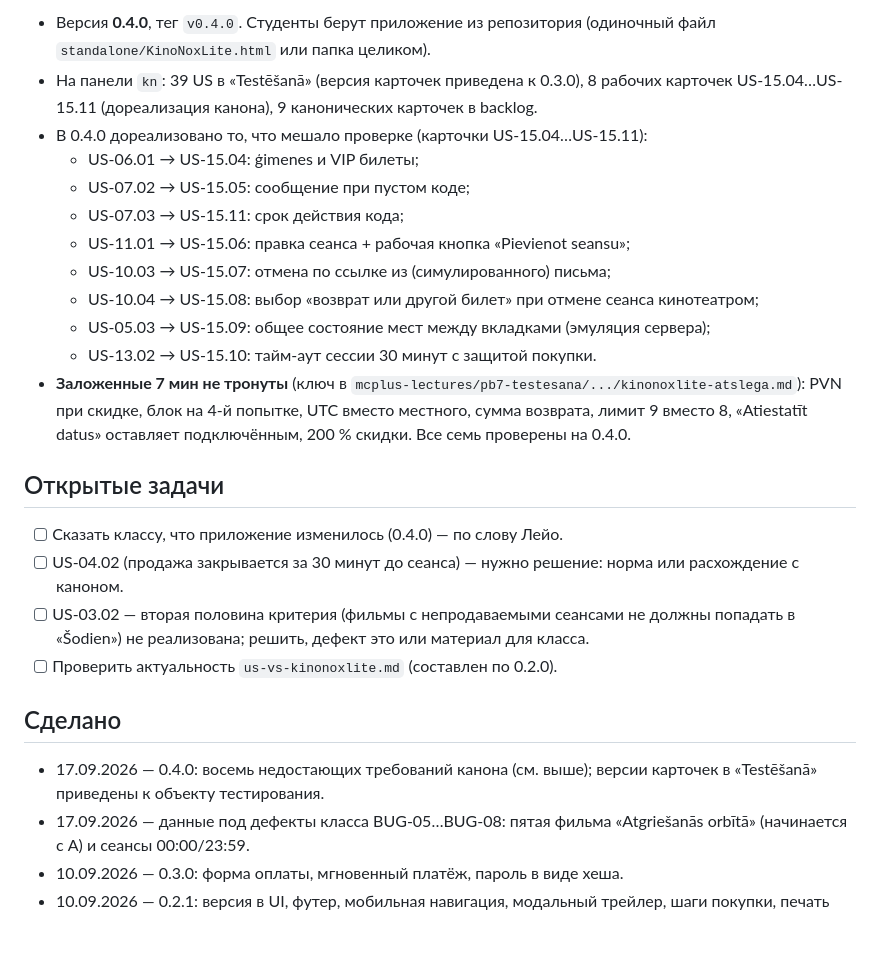
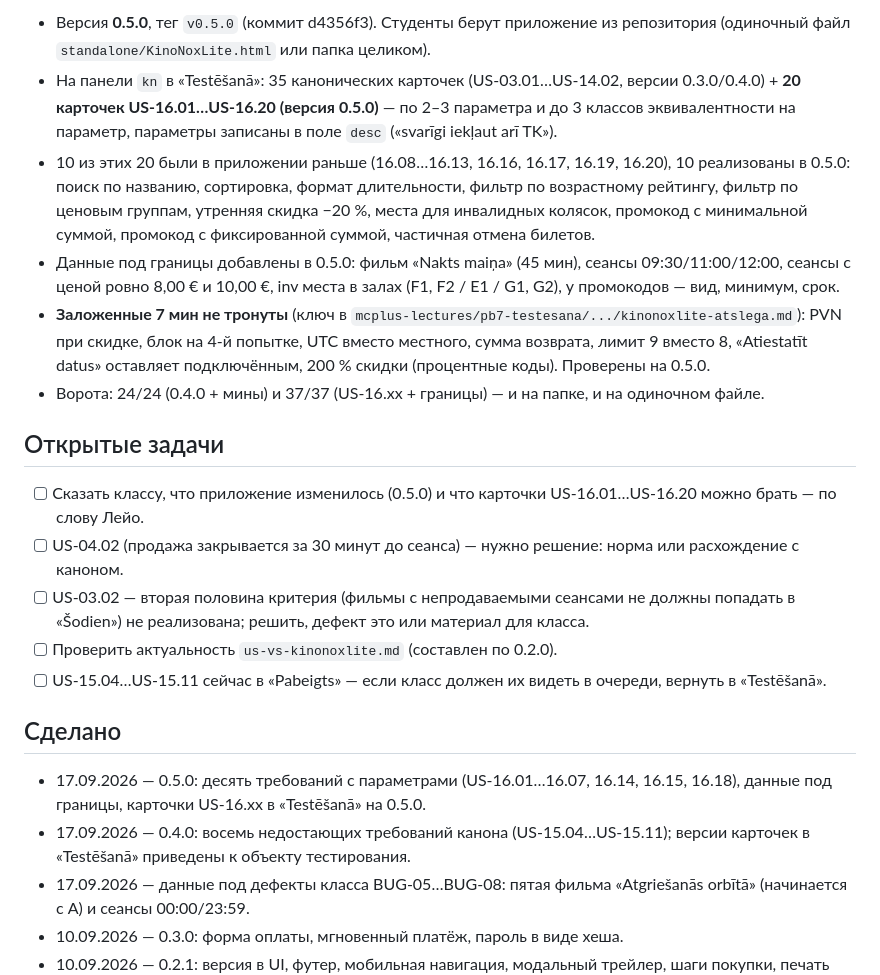
Before and after one commit to NordAlexStar/KinoNoxLite, a Markdown page: TODO.md, the part around one of its changes. Drawn GitHub-style; blank space fills up the shorter version.

Commit message:
TODO: состояние 0.5.0 (20 карточек с параметрами, ворота 24/24 и 37/37)

```diff
--- a/TODO.md
+++ b/TODO.md
@@ -4,27 +4,23 @@
 
-- Версия **0.4.0**, тег `v0.4.0`. Студенты берут приложение из репозитория (одиночный файл `standalone/KinoNoxLite.html` или папка целиком).
-- На панели `kn`: 39 US в «Testēšanā» (версия карточек приведена к 0.3.0), 8 рабочих карточек US-15.04…US-15.11 (дореализация канона), 9 канонических карточек в backlog.
-- В 0.4.0 дореализовано то, что мешало проверке (карточки US-15.04…US-15.11):
-  - US-06.01 → US-15.04: ģimenes и VIP билеты;
-  - US-07.02 → US-15.05: сообщение при пустом коде;
-  - US-07.03 → US-15.11: срок действия кода;
-  - US-11.01 → US-15.06: правка сеанса + рабочая кнопка «Pievienot seansu»;
-  - US-10.03 → US-15.07: отмена по ссылке из (симулированного) письма;
-  - US-10.04 → US-15.08: выбор «возврат или другой билет» при отмене сеанса кинотеатром;
-  - US-05.03 → US-15.09: общее состояние мест между вкладками (эмуляция сервера);
-  - US-13.02 → US-15.10: тайм-аут сессии 30 минут с защитой покупки.
-- **Заложенные 7 мин не тронуты** (ключ в `mcplus-lectures/pb7-testesana/.../kinonoxlite-atslega.md`): PVN при скидке, блок на 4-й попытке, UTC вместо местного, сумма возврата, лимит 9 вместо 8, «Atiestatīt datus» оставляет подключённым, 200 % скидки. Все семь проверены на 0.4.0.
+- Версия **0.5.0**, тег `v0.5.0` (коммит d4356f3). Студенты берут приложение из репозитория (одиночный файл `standalone/KinoNoxLite.html` или папка целиком).
+- На панели `kn` в «Testēšanā»: 35 канонических карточек (US-03.01…US-14.02, версии 0.3.0/0.4.0) + **20 карточек US-16.01…US-16.20 (версия 0.5.0)** — по 2–3 параметра и до 3 классов эквивалентности на параметр, параметры записаны в поле `desc` («svarīgi iekļaut arī TK»).
+- 10 из этих 20 были в приложении раньше (16.08…16.13, 16.16, 16.17, 16.19, 16.20), 10 реализованы в 0.5.0: поиск по названию, сортировка, формат длительности, фильтр по возрастному рейтингу, фильтр по ценовым группам, утренняя скидка −20 %, места для инвалидных колясок, промокод с минимальной суммой, промокод с фиксированной суммой, частичная отмена билетов.
+- Данные под границы добавлены в 0.5.0: фильм «Nakts maiņa» (45 мин), сеансы 09:30/11:00/12:00, сеансы с ценой ровно 8,00 € и 10,00 €, inv места в залах (F1, F2 / E1 / G1, G2), у промокодов — вид, минимум, срок.
+- **Заложенные 7 мин не тронуты** (ключ в `mcplus-lectures/pb7-testesana/.../kinonoxlite-atslega.md`): PVN при скидке, блок на 4-й попытке, UTC вместо местного, сумма возврата, лимит 9 вместо 8, «Atiestatīt datus» оставляет подключённым, 200 % скидки (процентные коды). Проверены на 0.5.0.
+- Ворота: 24/24 (0.4.0 + мины) и 37/37 (US-16.xx + границы) — и на папке, и на одиночном файле.
 
 ## Открытые задачи
 
-- [ ] Сказать классу, что приложение изменилось (0.4.0) — по слову Лейо.
+- [ ] Сказать классу, что приложение изменилось (0.5.0) и что карточки US-16.01…US-16.20 можно брать — по слову Лейо.
 - [ ] US-04.02 (продажа закрывается за 30 минут до сеанса) — нужно решение: норма или расхождение с каноном.
 - [ ] US-03.02 — вторая половина критерия (фильмы с непродаваемыми сеансами не должны попадать в «Šodien») не реализована; решить, дефект это или материал для класса.
 - [ ] Проверить актуальность `us-vs-kinonoxlite.md` (составлен по 0.2.0).
+- [ ] US-15.04…US-15.11 сейчас в «Pabeigts» — если класс должен их видеть в очереди, вернуть в «Testēšanā».
 
 ## Сделано
 
-- 17.09.2026 — 0.4.0: восемь недостающих требований канона (см. выше); версии карточек в «Testēšanā» приведены к объекту тестирования.
+- 17.09.2026 — 0.5.0: десять требований с параметрами (US-16.01…16.07, 16.14, 16.15, 16.18), данные под границы, карточки US-16.xx в «Testēšanā» на 0.5.0.
+- 17.09.2026 — 0.4.0: восемь недостающих требований канона (US-15.04…US-15.11); версии карточек в «Testēšanā» приведены к объекту тестирования.
 - 17.09.2026 — данные под дефекты класса BUG-05…BUG-08: пятая фильма «Atgriešanās orbītā» (начинается с A) и сеансы 00:00/23:59.
 - 10.09.2026 — 0.3.0: форма оплаты, мгновенный платёж, пароль в виде хеша.
 - 10.09.2026 — 0.2.1: версия в UI, футер, мобильная навигация, модальный трейлер, шаги покупки, печать билета, пустые состояния, офлайн-сборка.
```
Also changed, not shown: other parts of TODO.md (+1 -1 lines).
